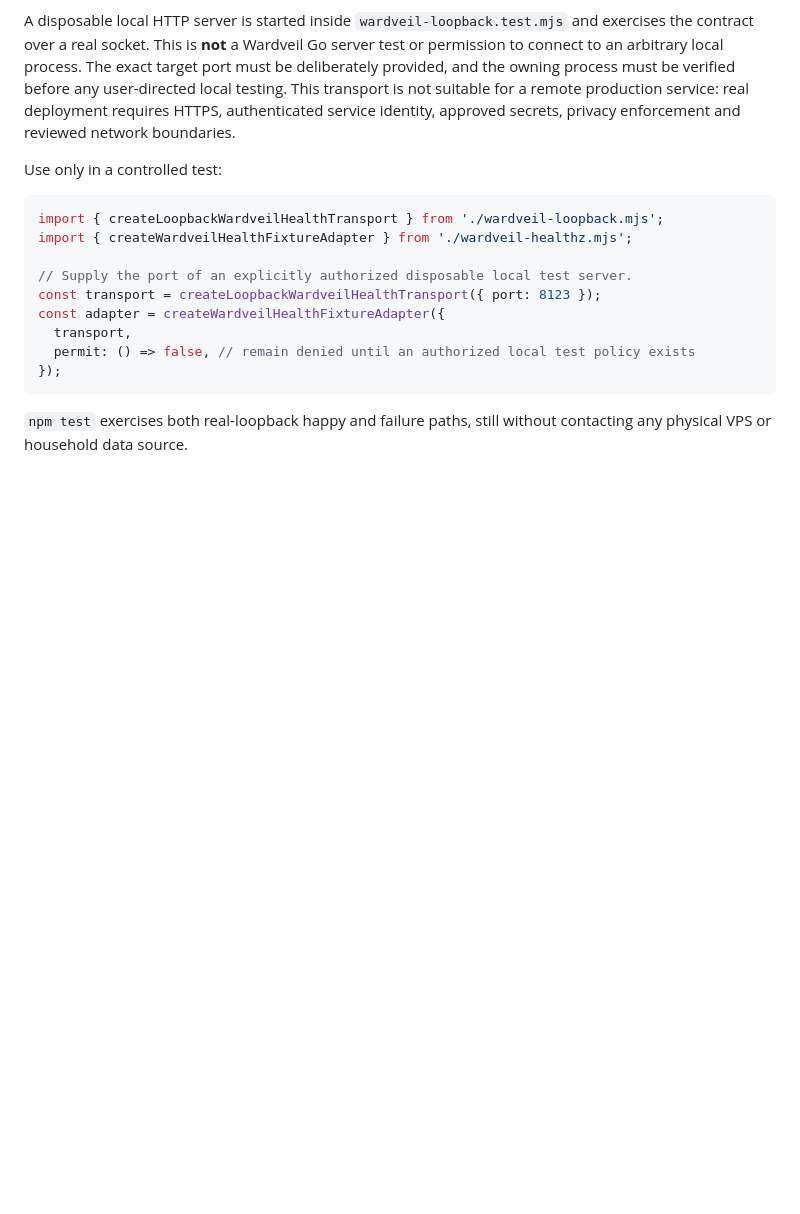
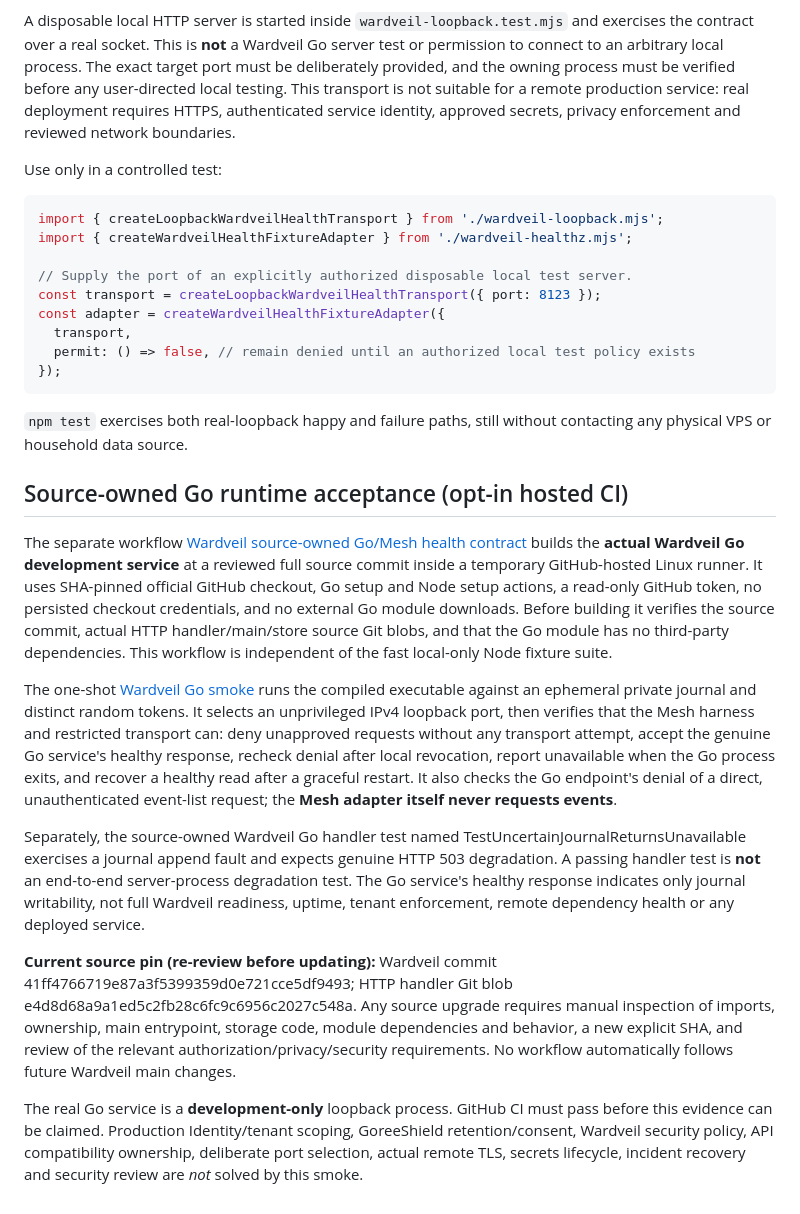
Before and after one commit to GoreeCloud/mesh, a Markdown page: examples/owner-contracts/README.md, the part around the change. Rendered like a GitHub page; blank space fills up the shorter version.

Commit message:
docs(mesh): define tightly pinned disposable Wardveil Go integration acceptance boundary

````diff
--- a/examples/owner-contracts/README.md
+++ b/examples/owner-contracts/README.md
@@ -47,3 +47,15 @@ const adapter = createWardveilHealthFixtureAdapter({
 ```
 
 `npm test` exercises both real-loopback happy and failure paths, still without contacting any physical VPS or household data source.
+
+## Source-owned Go runtime acceptance (opt-in hosted CI)
+
+The separate workflow [Wardveil source-owned Go/Mesh health contract](../../.github/workflows/wardveil-real-go-contract.yml) builds the **actual Wardveil Go development service** at a reviewed full source commit inside a temporary GitHub-hosted Linux runner. It uses SHA-pinned official GitHub checkout, Go setup and Node setup actions, a read-only GitHub token, no persisted checkout credentials, and no external Go module downloads. Before building it verifies the source commit, actual HTTP handler/main/store source Git blobs, and that the Go module has no third-party dependencies. This workflow is independent of the fast local-only Node fixture suite.
+
+The one-shot [Wardveil Go smoke](wardveil-real-go.smoke.mjs) runs the compiled executable against an ephemeral private journal and distinct random tokens. It selects an unprivileged IPv4 loopback port, then verifies that the Mesh harness and restricted transport can: deny unapproved requests without any transport attempt, accept the genuine Go service's healthy response, recheck denial after local revocation, report unavailable when the Go process exits, and recover a healthy read after a graceful restart. It also checks the Go endpoint's denial of a direct, unauthenticated event-list request; the **Mesh adapter itself never requests events**.
+
+Separately, the source-owned Wardveil Go handler test named TestUncertainJournalReturnsUnavailable exercises a journal append fault and expects genuine HTTP 503 degradation. A passing handler test is **not** an end-to-end server-process degradation test. The Go service's healthy response indicates only journal writability, not full Wardveil readiness, uptime, tenant enforcement, remote dependency health or any deployed service.
+
+**Current source pin (re-review before updating):** Wardveil commit 41ff4766719e87a3f5399359d0e721cce5df9493; HTTP handler Git blob e4d8d68a9a1ed5c2fb28c6fc9c6956c2027c548a. Any source upgrade requires manual inspection of imports, ownership, main entrypoint, storage code, module dependencies and behavior, a new explicit SHA, and review of the relevant authorization/privacy/security requirements. No workflow automatically follows future Wardveil main changes.
+
+The real Go service is a **development-only** loopback process. GitHub CI must pass before this evidence can be claimed. Production Identity/tenant scoping, GoreeShield retention/consent, Wardveil security policy, API compatibility ownership, deliberate port selection, actual remote TLS, secrets lifecycle, incident recovery and security review are *not* solved by this smoke.
````
